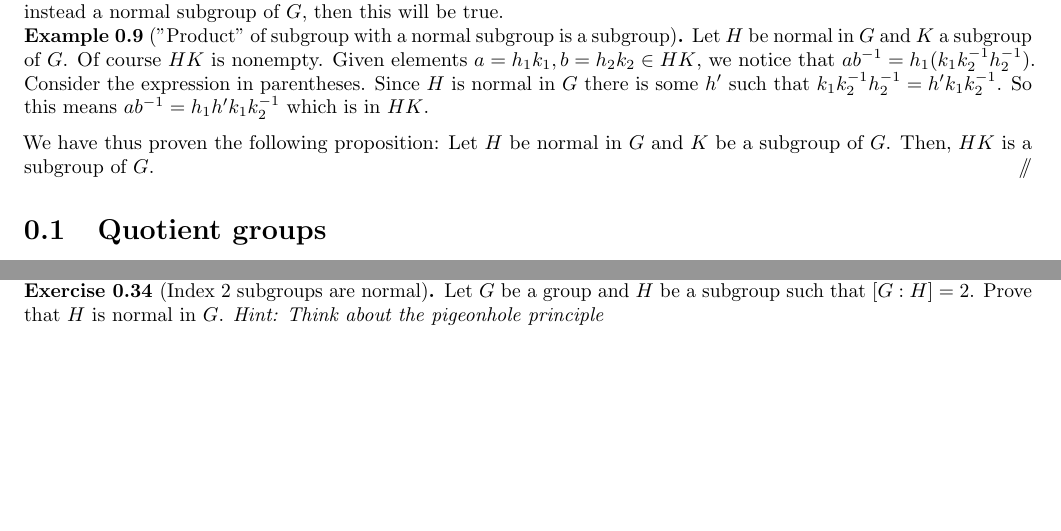
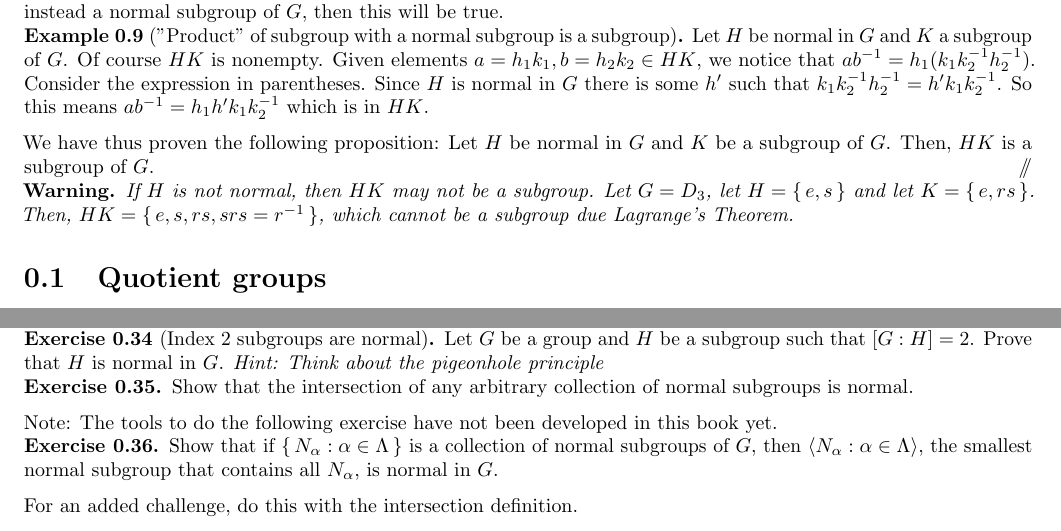
Before and after one commit to bushshrub/algebra-book, a LaTeX document (chapter-normal-subgroups-homomorphisms.tex): two parts of pages 1 and 5 of 5, joined at a grey line, cut so that both start at the same text, the shorter picture padded with empty space. Compiled offline with pdfLaTeX.

Commit message:
add some new exercises in normal subgroups

```diff
--- a/chapter-normal-subgroups-homomorphisms.tex
+++ b/chapter-normal-subgroups-homomorphisms.tex
@@ -98,6 +98,11 @@ this will be true.
     We have thus proven the following proposition: Let $H$ be normal in $G$ and
     $K$ be a subgroup of $G$. Then, $HK$ is a subgroup of $G$.
 \end{example}
+\begin{warning}
+    If $H$ is not normal, then $HK$ may not be a subgroup. Let $G = D_3$, let $H
+    = \set{e,s}$ and let $K = \set{e, rs}$. Then, $HK = \set{e, s, rs,
+    srs=r\inv}$, which cannot be a subgroup due Lagrange's Theorem.
+\end{warning}
 
 
 \section{Quotient groups}
@@ -423,6 +427,22 @@ theorem. This theorem is used to prove the Sylow Theorem's.
     $H$ is normal in $G$. \textit{Hint: Think about the pigeonhole principle}
 \end{exercise}
 
+\begin{exercise}
+    Show that the intersection of any arbitrary collection of normal subgroups
+    is normal.
+\end{exercise}
+
+
+Note: The tools to do the following exercise have not been developed in this book yet.
+% TODO: Write that
+\begin{exercise}
+    Show that if $\set{N_\alpha: \alpha \in \Lambda}$ is a collection of normal
+    subgroups of $G$, then $\gen{N_\alpha: \alpha \in \Lambda}$, the smallest
+    normal subgroup that contains all $N_\alpha$, is normal in $G$.
+
+    For an added challenge, do this with the intersection definition.
+\end{exercise}
+
 
 
 
```
Also changed, not shown: chapter-normal-subgroups-homomorphisms.tex (3 more changed lines).
